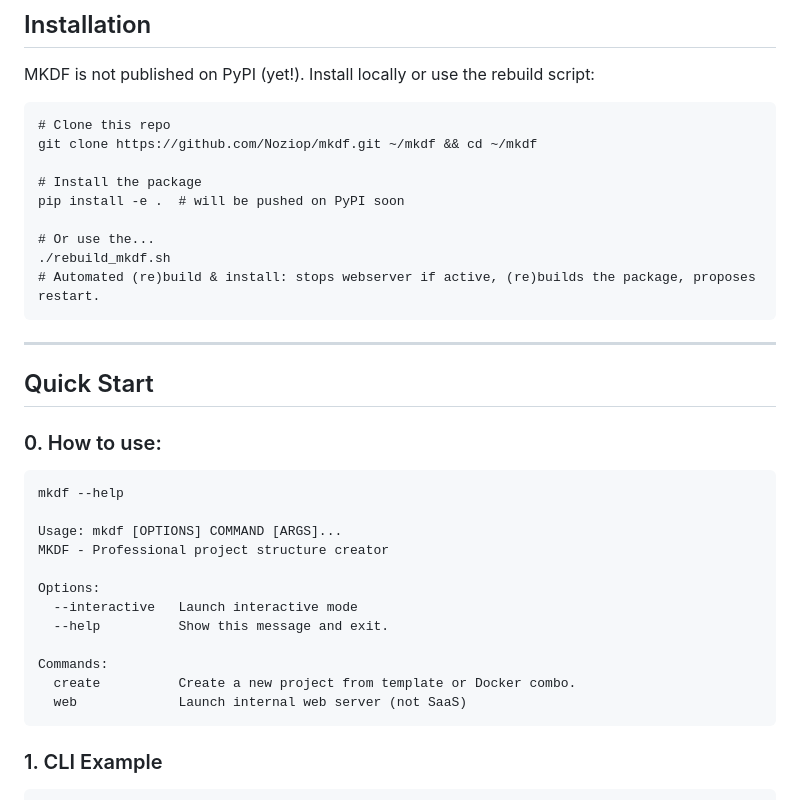
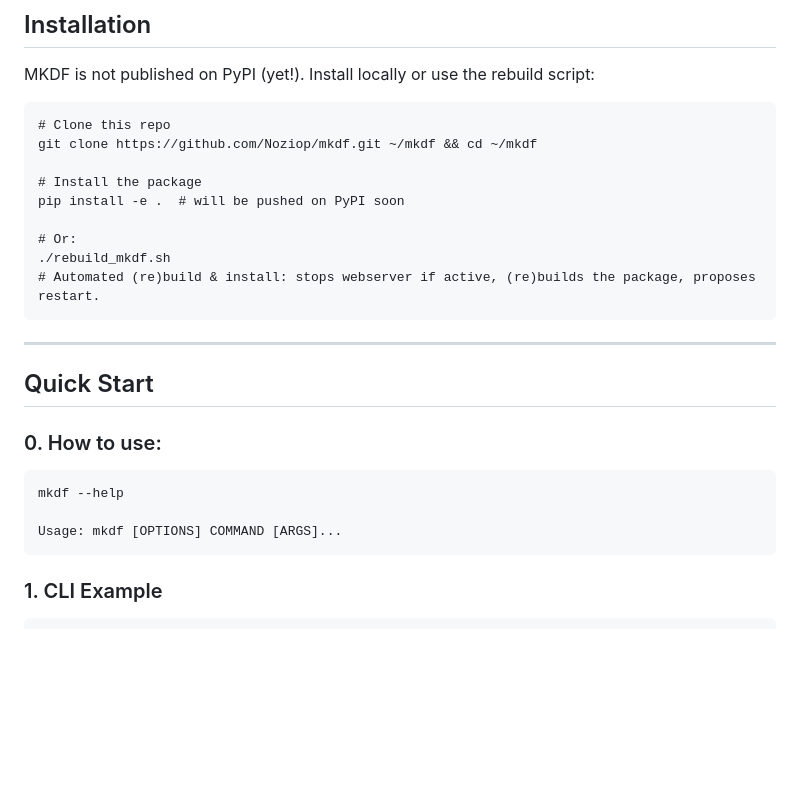
Before and after one commit to Noziop/mkdf, a Markdown page: README.md, the part around the change printed below. Rendered like a GitHub page; blank space fills up the shorter version.

````diff
--- a/README.md
+++ b/README.md
@@ -97,7 +108,7 @@ git clone https://github.com/Noziop/mkdf.git ~/mkdf && cd ~/mkdf
 # Install the package
 pip install -e .  # will be pushed on PyPI soon
 
-# Or use the...
+# Or:
 ./rebuild_mkdf.sh
 # Automated (re)build & install: stops webserver if active, (re)builds the package, proposes restart.
 ```
@@ -112,15 +123,6 @@ pip install -e .  # will be pushed on PyPI soon
 mkdf --help
 
 Usage: mkdf [OPTIONS] COMMAND [ARGS]...
-MKDF - Professional project structure creator
-
-Options:
-  --interactive   Launch interactive mode
-  --help          Show this message and exit.
-
-Commands:
-  create          Create a new project from template or Docker combo.
-  web             Launch internal web server (not SaaS)
 ```
 
 ### 1. CLI Example
````
Also changed, not shown: other parts of README.md (+17 -7 lines).
